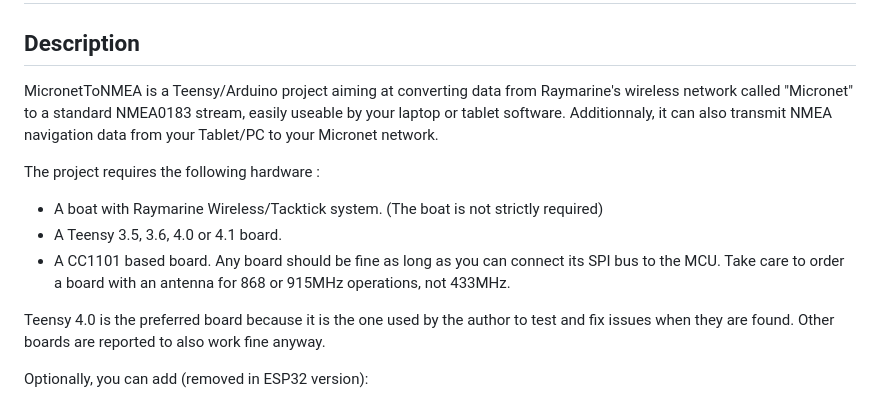
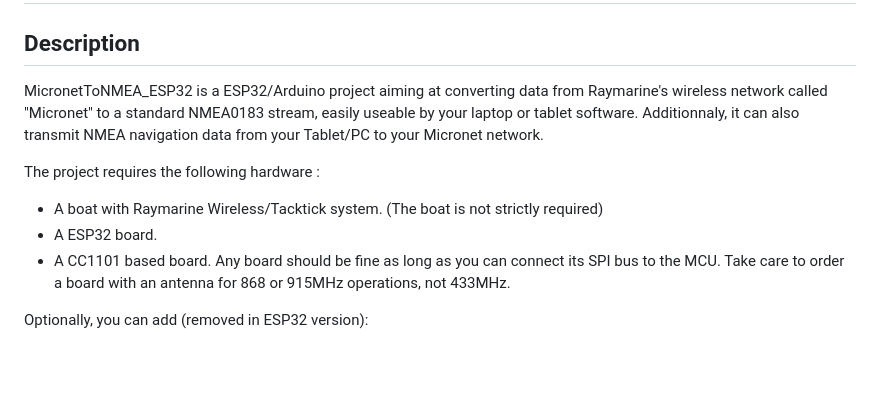
Before and after one commit to forty76/MicronetToNMEA_ESP32, a Markdown page: README.md, the part around the change. Drawn GitHub-style; blank space fills up the shorter version.

```diff
--- a/README.md
+++ b/README.md
@@ -2,14 +2,12 @@
 
 ## Description
 
-MicronetToNMEA is a Teensy/Arduino project aiming at converting data from Raymarine's wireless network called "Micronet" to a standard NMEA0183 stream, easily useable by your laptop or tablet software. Additionnaly, it can also transmit NMEA navigation data from your Tablet/PC to your Micronet network.
+MicronetToNMEA_ESP32 is a ESP32/Arduino project aiming at converting data from Raymarine's wireless network called "Micronet" to a standard NMEA0183 stream, easily useable by your laptop or tablet software. Additionnaly, it can also transmit NMEA navigation data from your Tablet/PC to your Micronet network.
 
 The project requires the following hardware :
 - A boat with Raymarine Wireless/Tacktick system. (The boat is not strictly required)
-- A Teensy 3.5, 3.6, 4.0 or 4.1 board.
+- A ESP32 board.
 - A CC1101 based board. Any board should be fine as long as you can connect its SPI bus to the MCU. Take care to order a board with an antenna for 868 or 915MHz operations, not 433MHz.
-
-Teensy 4.0 is the preferred board because it is the one used by the author to test and fix issues when they are found. Other boards are reported to also work fine anyway.
 
 Optionally, you can add (removed in ESP32 version):
 - A NMEA GPS/GNSS, connected through UART to add your position, time, date, SOG and COG to Micronet displays. The most frequently used one is UBlox M8N which can be directly configured by MicronetToNMEA.
```
